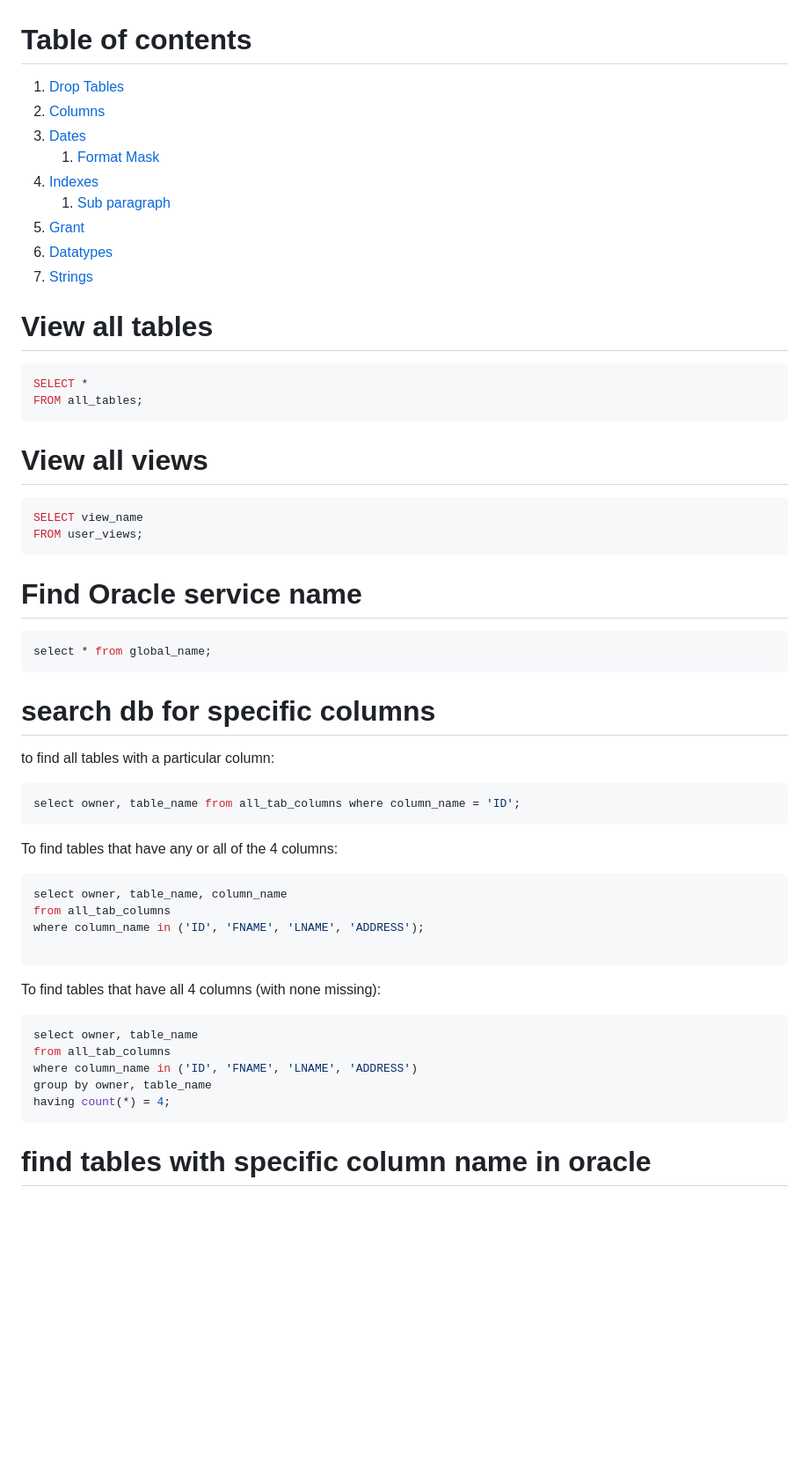
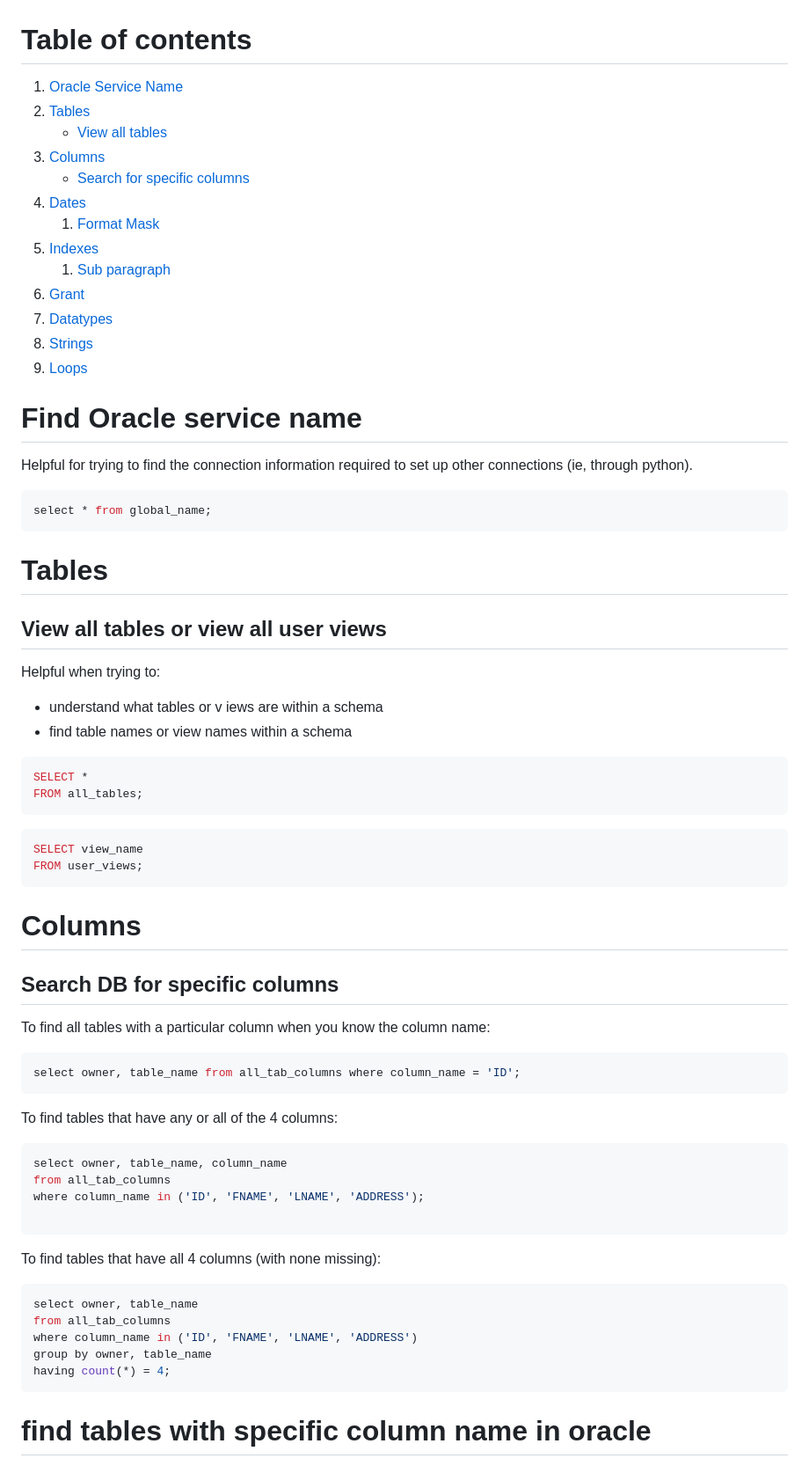
Before and after one commit to AngryDataGirl/Cheat-Sheets, a Markdown page: ORACLE_cheat_sheet.md, the part around one of its changes. Shown at 88% size. Drawn GitHub-style; blank space fills up the shorter version.

````diff
--- a/ORACLE_cheat_sheet.md
+++ b/ORACLE_cheat_sheet.md
@@ -1,41 +1,51 @@
 # Table of contents
-1. [Drop Tables](#drop)
-2. [Columns](#columns)
-3. [Dates](#dates)
+1. [Oracle Service Name](#find-oracle-service-name)
+2. [Tables](#tables)
+	- [View all tables](#view-all-tables)
+3. [Columns](#columns)
+	- [Search for specific columns](#search-for-specific-columns)
+5. [Dates](#dates)
     1. [Format Mask](#dateformatmask)
-4. [Indexes](#indexes)
+6. [Indexes](#indexes)
     1. [Sub paragraph](#subparagraph1)
-5. [Grant](#grant)
-6. [Datatypes](#datatypes)
-7. [Strings](#strings)
+7. [Grant](#grant)
+8. [Datatypes](#datatypes)
+9. [Strings](#strings)
+10. [Loops](#loops)
 
-# View all tables
+
+# Find Oracle service name
+Helpful for trying to find the connection information required to set up other connections (ie, through python).
+
+```sql
+select * from global_name;
+```
+
+# Tables
+
+## View all tables or view all user views
+Helpful when trying to:
+- understand what tables or v iews are within a schema
+- find table names or view names within a schema
 
 ```sql
 SELECT *
 FROM all_tables;
 ```
-
-# View all views
-
 ```sql
 SELECT view_name
 FROM user_views;
 ```
 
-# Find Oracle service name
-```sql
-select * from global_name;
-```
+# Columns
 
-# search db for specific columns
+## Search DB for specific columns
 
-to find all tables with a particular column:
+To find all tables with a particular column when you know the column name:
 
 ```sql
 select owner, table_name from all_tab_columns where column_name = 'ID';
 ```
-
 To find tables that have any or all of the 4 columns:
 
 ```sql
@@ -44,7 +54,6 @@ from all_tab_columns
 where column_name in ('ID', 'FNAME', 'LNAME', 'ADDRESS');
 
 ```
-
 To find tables that have all 4 columns (with none missing):
 
 ```sql
@@ -54,6 +63,7 @@ where column_name in ('ID', 'FNAME', 'LNAME', 'ADDRESS')
 group by owner, table_name
 having count(*) = 4;
 ```
+
 # find tables with specific column name in oracle
 
 ## A. Tables accessible to the current user
````
Also changed, not shown: other parts of ORACLE_cheat_sheet.md (+56 -14 lines).
